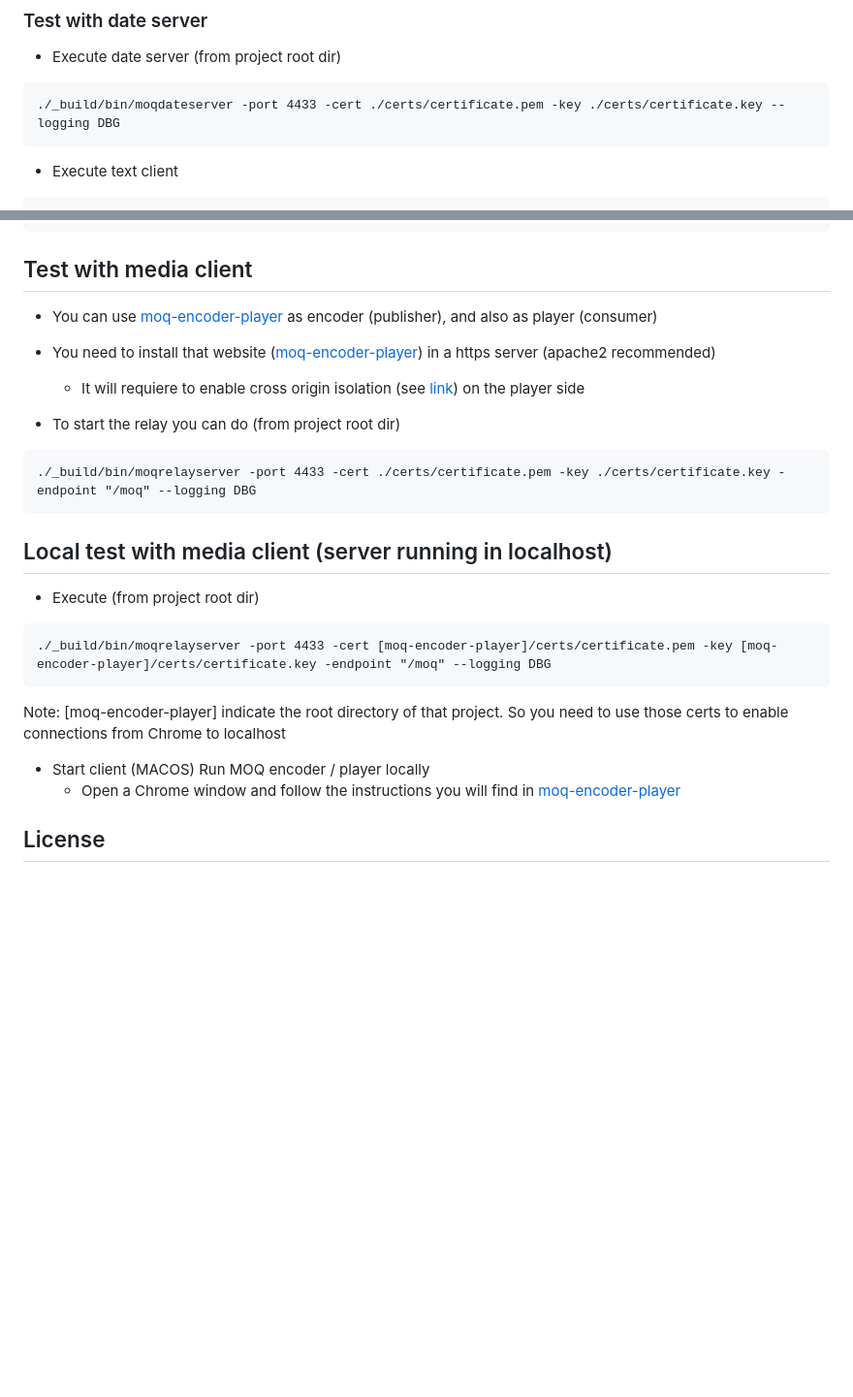
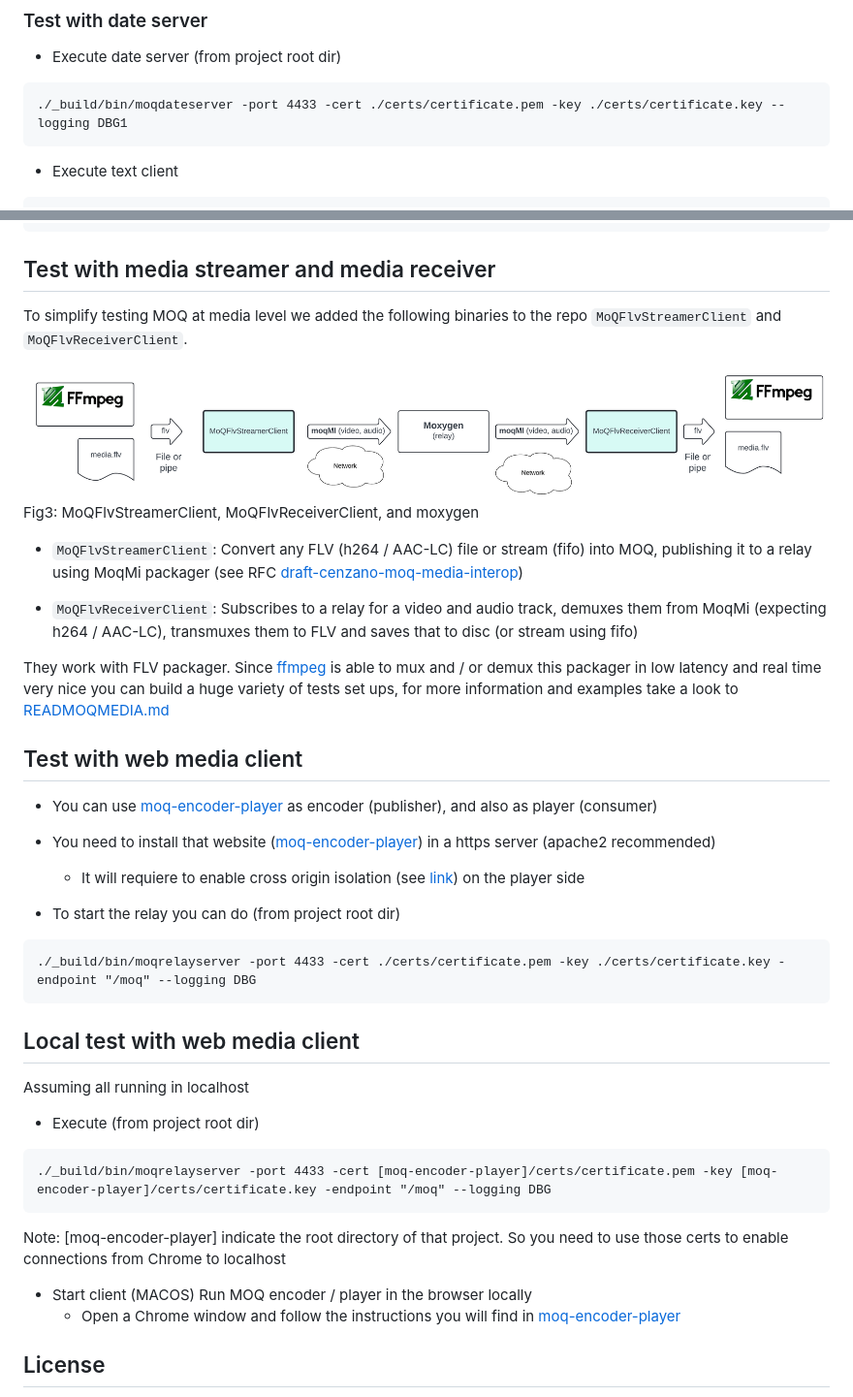
Before and after one commit to facebookexperimental/moxygen, a Markdown page: README.md, 2 parts joined by grey strips. Shown at 97% size. Drawn GitHub-style; pictures changed too: pics/moq_streamer_receiver.png (added); blank space fills up the shorter version.

````diff
--- a/README.md
+++ b/README.md
@@ -28,7 +28,7 @@ cd scripts
 
 - Execute date server (from project root dir)
 ```
-./_build/bin/moqdateserver -port 4433 -cert ./certs/certificate.pem -key ./certs/certificate.key --logging DBG
+./_build/bin/moqdateserver -port 4433 -cert ./certs/certificate.pem -key ./certs/certificate.key --logging DBG1
 ```
 
 - Execute text client
@@ -74,7 +74,20 @@ I0520 13:08:11.351163 7064889 MoQClient.cpp:137] onWebTransportUniStream
 11
 ```
 
-## Test with media client
+## Test with media streamer and media receiver
+
+To simplify testing MOQ at media level we added the following binaries to the repo `MoQFlvStreamerClient` and `MoQFlvReceiverClient`.
+
+![moq-relay-streamer-receiver](./pics/moq_streamer_receiver.png)
+Fig3: MoQFlvStreamerClient, MoQFlvReceiverClient, and moxygen
+
+- `MoQFlvStreamerClient`: Convert any FLV (h264 / AAC-LC) file or stream (fifo) into MOQ, publishing it to a relay using MoqMi packager (see RFC [draft-cenzano-moq-media-interop](https://datatracker.ietf.org/doc/draft-cenzano-moq-media-interop/))
+
+- `MoQFlvReceiverClient`: Subscribes to a relay for a video and audio track, demuxes them from MoqMi (expecting h264 / AAC-LC), transmuxes them to FLV and saves that to disc (or stream using fifo)
+
+They work with FLV packager. Since [ffmpeg](https://www.ffmpeg.org/ffmpeg.html) is able to mux and / or demux this packager in low latency and real time very nice you can build a huge variety of tests set ups, for more information and examples take a look to [READMOQMEDIA.md](./READMOQMEDIA.md)
+
+## Test with web media client
 - You can use [moq-encoder-player](https://github.com/facebookexperimental/moq-encoder-player) as encoder (publisher), and also as player (consumer)
 
 - You need to install that website ([moq-encoder-player](https://github.com/facebookexperimental/moq-encoder-player)) in a https server (apache2 recommended)
@@ -85,7 +98,9 @@ I0520 13:08:11.351163 7064889 MoQClient.cpp:137] onWebTransportUniStream
 ./_build/bin/moqrelayserver -port 4433 -cert ./certs/certificate.pem -key ./certs/certificate.key -endpoint "/moq" --logging DBG
 ```
 
-## Local test with media client (server running in localhost)
+## Local test with web media client
+
+Assuming all running in localhost
 
 - Execute (from project root dir)
 ```
@@ -95,7 +110,7 @@ I0520 13:08:11.351163 7064889 MoQClient.cpp:137] onWebTransportUniStream
 Note: [moq-encoder-player] indicate the root directory of that project. So you need to use those certs to enable connections from Chrome to localhost
 
 - Start client (MACOS)
-Run MOQ encoder / player locally
+Run MOQ encoder / player in the browser locally
    - Open a Chrome window and follow the instructions you will find in [moq-encoder-player](https://github.com/facebookexperimental/moq-encoder-player)
 
 
````
Also changed, not shown: READMOQMEDIA.md (added, +197 -0 lines), pics/moq-streamer-play.png (added), pics/moq-wc-play-from-app.png (added), pics/sdi-to-moq.png (added), 3 other files.
